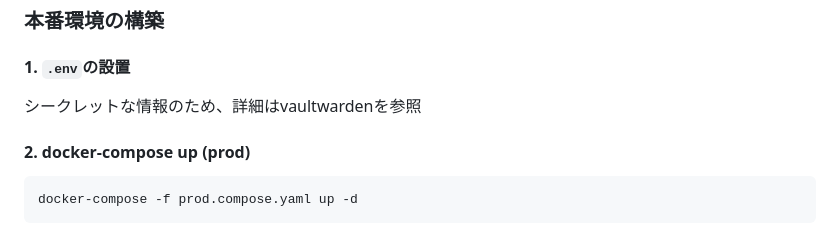
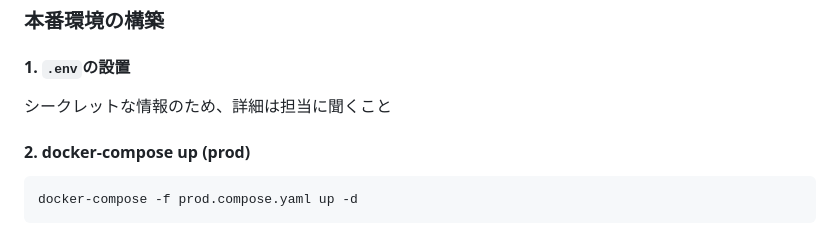
Before and after one commit to sohosai/dashi-server, a Markdown page: README.md, the part around one of its changes. Rendered like a GitHub page.

Commit message:
fix: fix README.md

```diff
--- a/README.md
+++ b/README.md
@@ -108,7 +107,7 @@ sea-orm-cli generate entity \
 
 #### 1. `.env`の設置
 
-シークレットな情報のため、詳細はvaultwardenを参照
+シークレットな情報のため、詳細は担当に聞くこと
 
 #### 2. docker-compose up (prod)
 
```
Also changed, not shown: other parts of README.md (+0 -1 lines).
